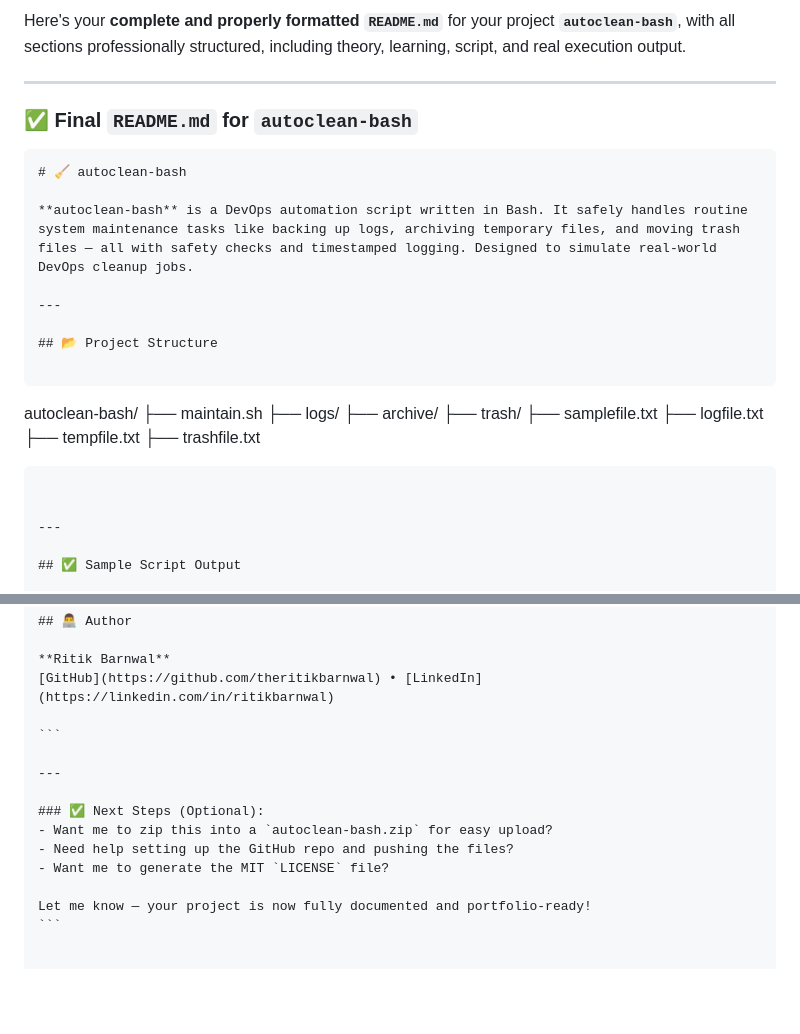
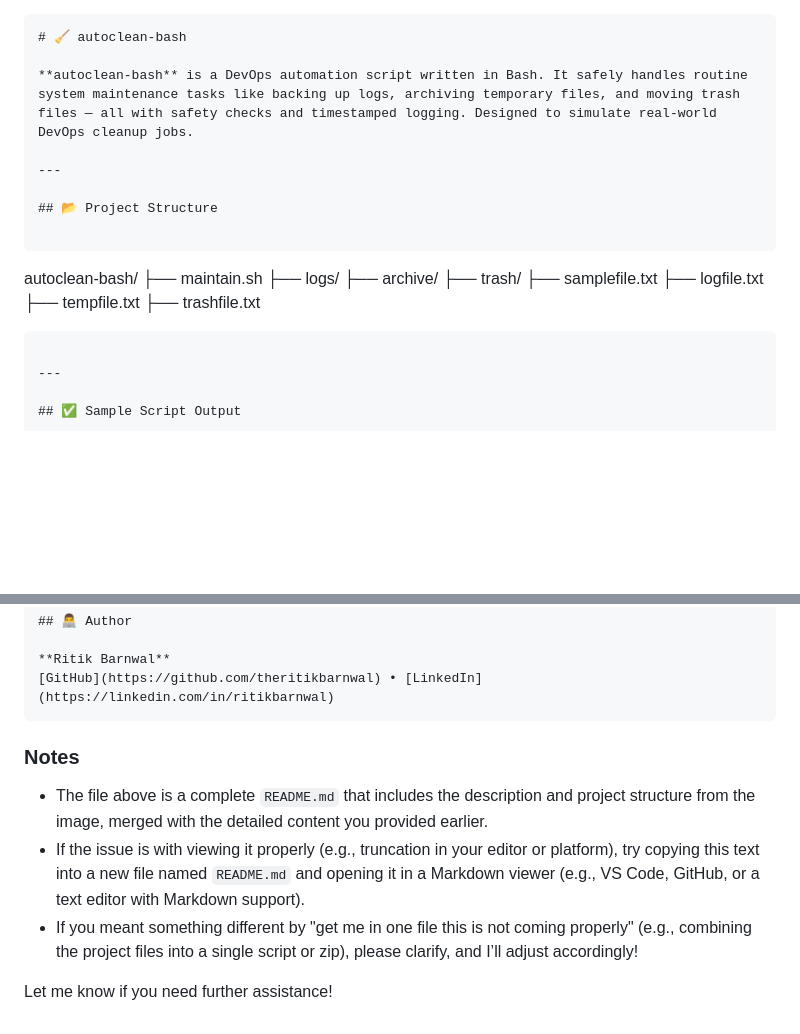
Before and after one commit to theritikbarnwal/DevOps, a Markdown page: linux/autoclean-bash/readme.md, 2 parts joined by grey strips. Rendered like a GitHub page; blank space fills up the shorter version.

`````diff
--- a/linux/autoclean-bash/readme.md
+++ b/linux/autoclean-bash/readme.md
@@ -1,10 +1,4 @@
-Here's your **complete and properly formatted `README.md`** for your project **`autoclean-bash`**, with all sections professionally structured, including theory, learning, script, and real execution output.
-
----
-
-### ✅ Final `README.md` for `autoclean-bash`
-
-```markdown
+```
 # 🧹 autoclean-bash
 
 **autoclean-bash** is a DevOps automation script written in Bash. It safely handles routine system maintenance tasks like backing up logs, archiving temporary files, and moving trash files — all with safety checks and timestamped logging. Designed to simulate real-world DevOps cleanup jobs.
@@ -14,7 +8,6 @@ Here's your **complete and properly formatted `README.md`** for your project **`
 ## 📂 Project Structure
 
 ```
-
 autoclean-bash/
 ├── maintain.sh
 ├── logs/
@@ -24,10 +17,7 @@ autoclean-bash/
 ├── logfile.txt
 ├── tempfile.txt
 ├── trashfile.txt
-
-
-````
-
+```
 
 ---
 
@@ -114,15 +104,11 @@ You are free to use, modify, and distribute it for personal or professional purp
 
 **Ritik Barnwal**
 [GitHub](https://github.com/theritikbarnwal) • [LinkedIn](https://linkedin.com/in/ritikbarnwal)
-
 ```
 
----
+### Notes
+- The file above is a complete `README.md` that includes the description and project structure from the image, merged with the detailed content you provided earlier.
+- If the issue is with viewing it properly (e.g., truncation in your editor or platform), try copying this text into a new file named `README.md` and opening it in a Markdown viewer (e.g., VS Code, GitHub, or a text editor with Markdown support).
+- If you meant something different by "get me in one file this is not coming properly" (e.g., combining the project files into a single script or zip), please clarify, and I’ll adjust accordingly!
 
-### ✅ Next Steps (Optional):
-- Want me to zip this into a `autoclean-bash.zip` for easy upload?
-- Need help setting up the GitHub repo and pushing the files?
-- Want me to generate the MIT `LICENSE` file?
-
-Let me know — your project is now fully documented and portfolio-ready!
-```
+Let me know if you need further assistance!
`````
